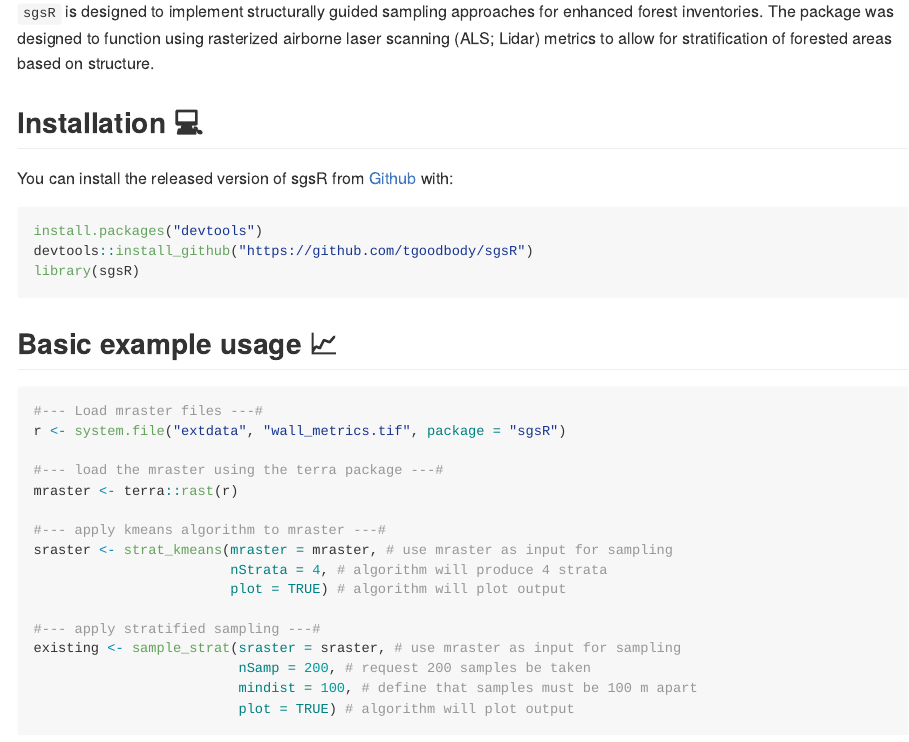
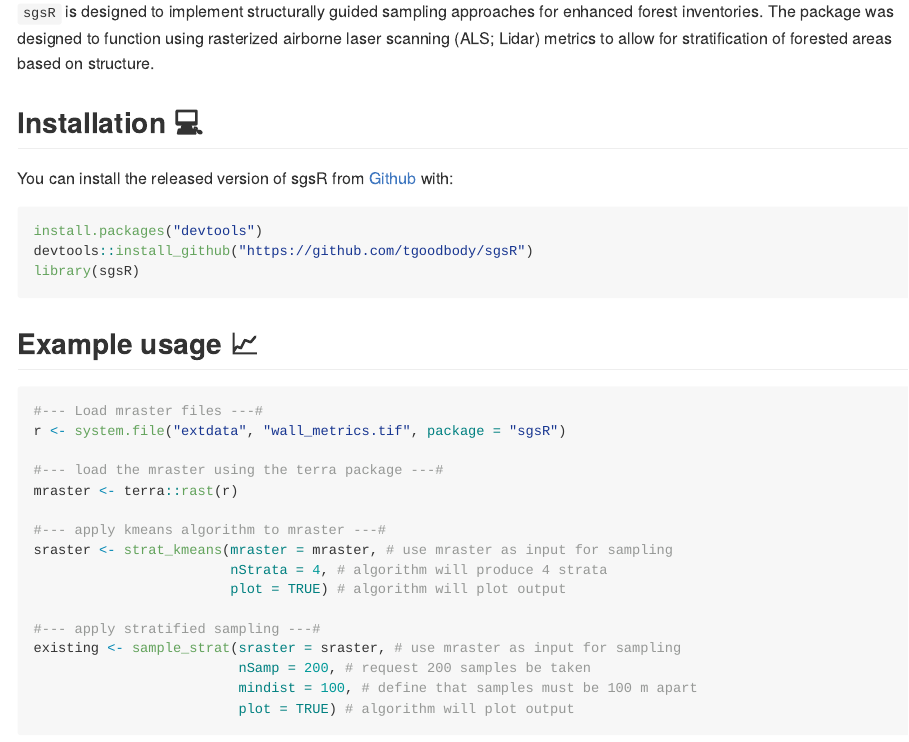
Before and after one commit to tgoodbody/sgsR, an R Markdown document (README.Rmd): the page in a window 1100 px wide, from 110 px down. The pictures show the output file README.md that the author committed with the source, drawn offline in the style of GitHub; badge pictures from the web are left out.

Commit message:
readme update

````diff
--- a/README.Rmd
+++ b/README.Rmd
@@ -31,7 +31,7 @@ devtools::install_github("https://github.com/tgoodbody/sgsR")
 library(sgsR)
 ```
 
-## Basic example usage :chart_with_upwards_trend: {.unnumbered}
+## Example usage :chart_with_upwards_trend: {.unnumbered}
 
 ``` r
 #--- Load mraster files ---#
````
Also changed, not shown: README.md.
